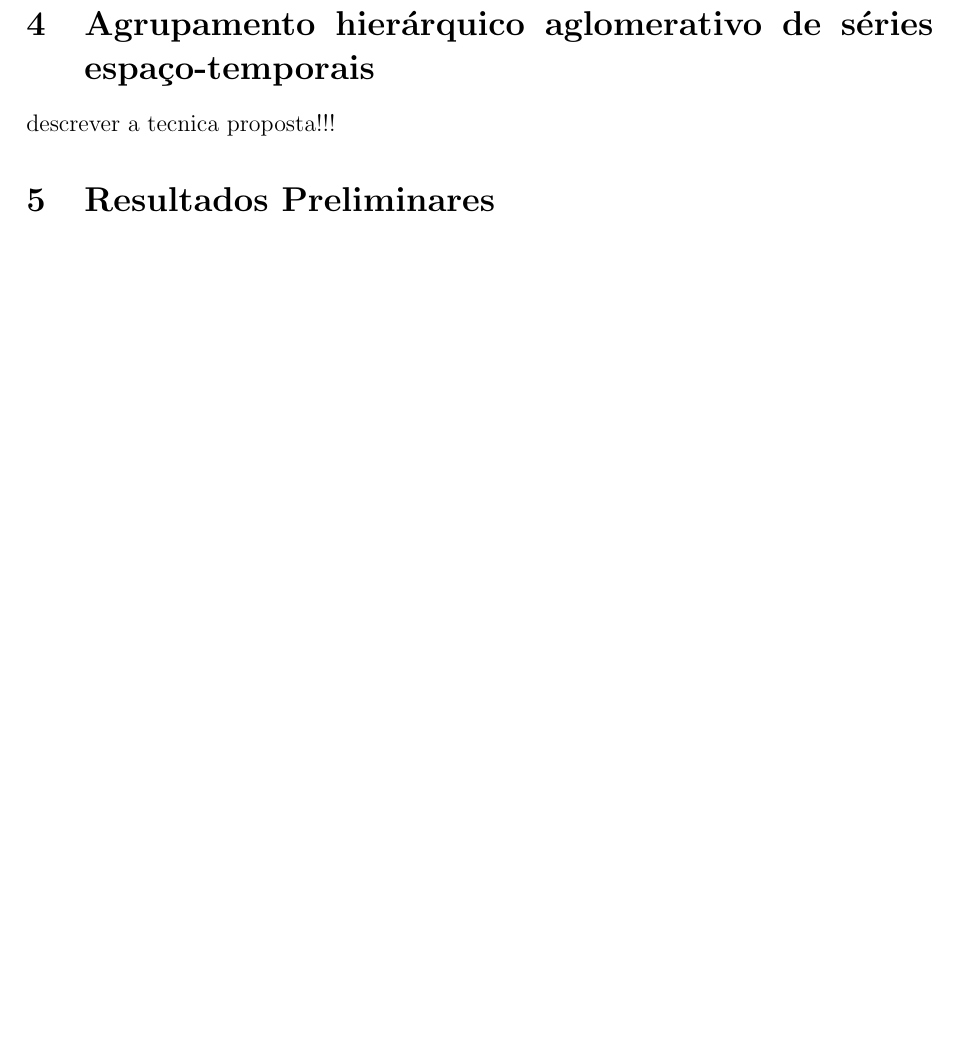
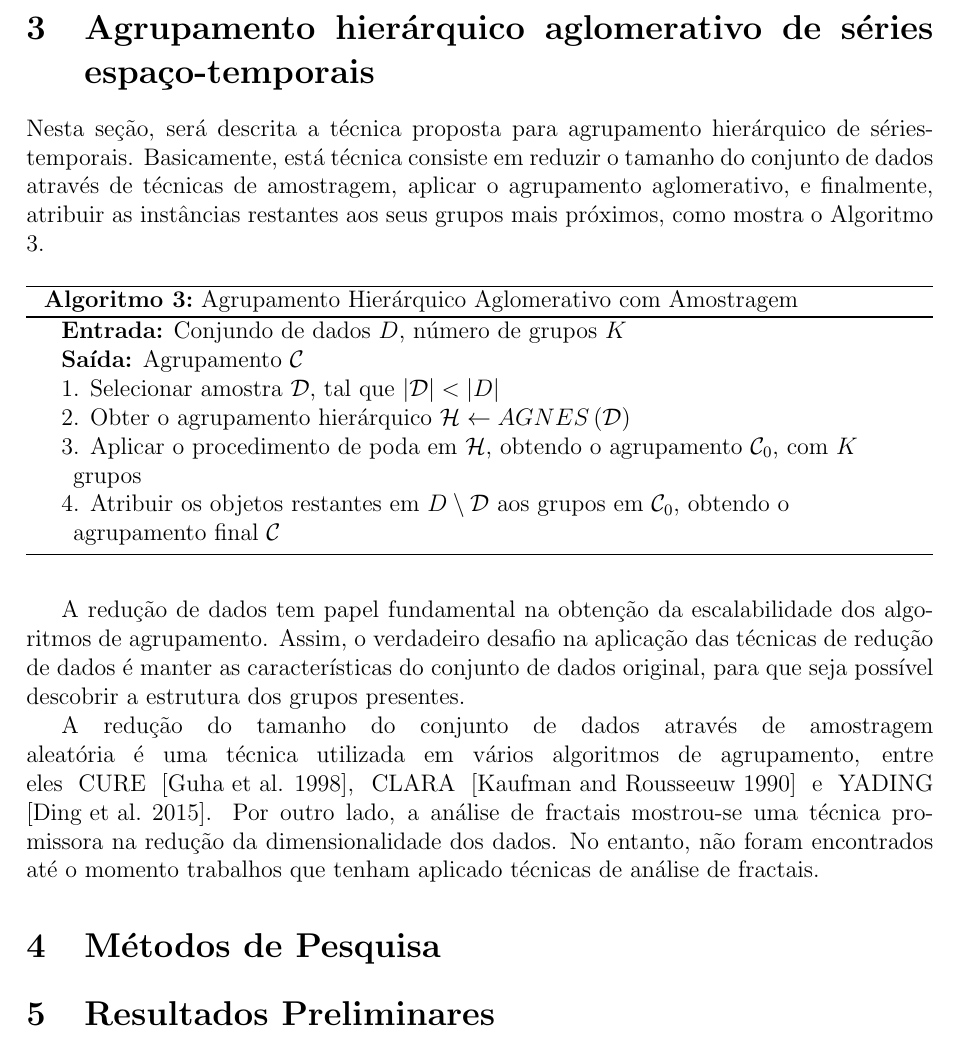
Before and after one commit to rodolfo-mendes/PlanoDeTrabalho, a LaTeX document (plano.tex, which reads sections/agrupamento_hierarquico_aglomerativo.tex): part of page 12 of 13 before the commit and part of page 12 of 14 after it, cut so that both start at the same text, the shorter picture padded with empty space. Compiled offline with pdfLaTeX.

Commit message:
técnica proposta

```diff
--- a/sections/agrupamento_hierarquico_aglomerativo.tex
+++ b/sections/agrupamento_hierarquico_aglomerativo.tex
@@ -1,3 +1,38 @@
 \section{Agrupamento hierárquico aglomerativo de séries espaço-temporais}
 
-descrever a tecnica proposta!!!
+Nesta seção, será descrita a técnica proposta para agrupamento hierárquico de
+séries-temporais. Basicamente, está técnica consiste em reduzir o tamanho do
+conjunto de dados através de técnicas de amostragem, aplicar o agrupamento
+aglomerativo, e finalmente, atribuir as instâncias restantes aos seus grupos
+mais próximos, como mostra o Algoritmo \ref{alg:proposta}.
+
+\begin{algorithm}
+	\Entrada{Conjundo de dados $D$, número de grupos $K$}
+	\Saida{Agrupamento $\mathcal{C}$}
+	1. Selecionar amostra $\mathcal{D}$,
+		tal que $\left|\mathcal{D}\right| < \left|D\right|$ \;
+
+	2. Obter o agrupamento hierárquico
+		$\mathcal{H} \gets AGNES\left(\mathcal{D}\right)$ \;
+
+	3. Aplicar o procedimento de poda em $\mathcal{H}$, obtendo
+		o agrupamento $\mathcal{C}_0$, com $K$ grupos \;
+
+	4. Atribuir os objetos restantes em $D \setminus \mathcal{D}$
+		aos grupos em $\mathcal{C}_0$, obtendo o agrupamento final $\mathcal{C}$ \;
+
+	\caption{Agrupamento Hierárquico Aglomerativo com Amostragem}
+	\label{alg:proposta}
+\end{algorithm}
+
+A redução de dados tem papel fundamental na obtenção da escalabilidade dos
+algoritmos de agrupamento. Assim, o verdadeiro desafio na aplicação das técnicas
+de redução de dados é manter as características do conjunto de dados original,
+para que seja possível descobrir a estrutura dos grupos presentes.
+
+A redução do tamanho do conjunto de dados através de amostragem aleatória é uma
+técnica utilizada em vários algoritmos de agrupamento, entre eles CURE
+\cite{guha1998cure}, CLARA \cite{kaufman1990finding} e YADING \cite{Ding2015}.
+Por outro lado, a análise de fractais mostrou-se uma técnica promissora na
+redução da dimensionalidade dos dados. No entanto, não foram encontrados até o
+momento trabalhos que tenham aplicado técnicas de análise de fractais.
```
Also changed, not shown: bib/plano.bib (+24 -0 lines), plano.tex (+1 -1 lines), plano.pdf, 1 other file.
